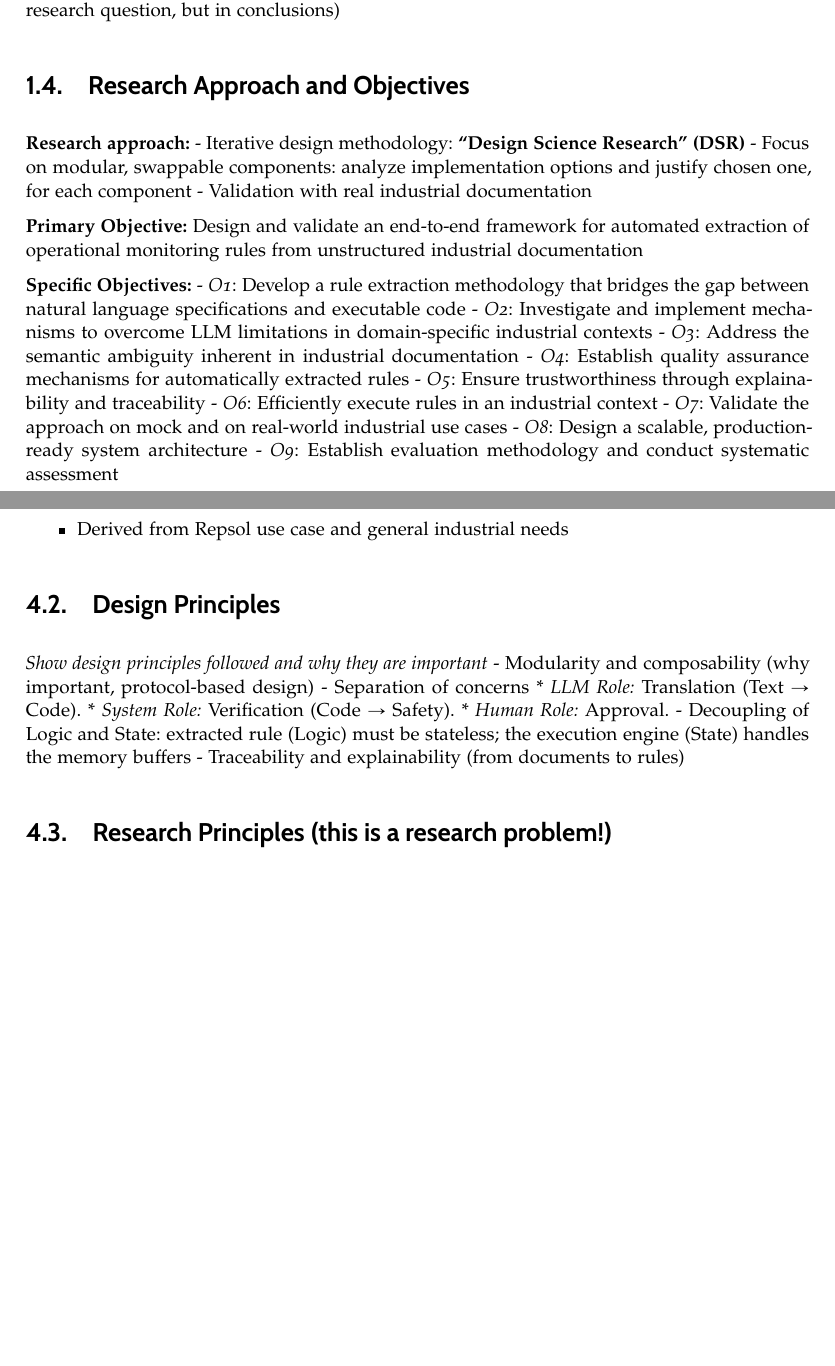
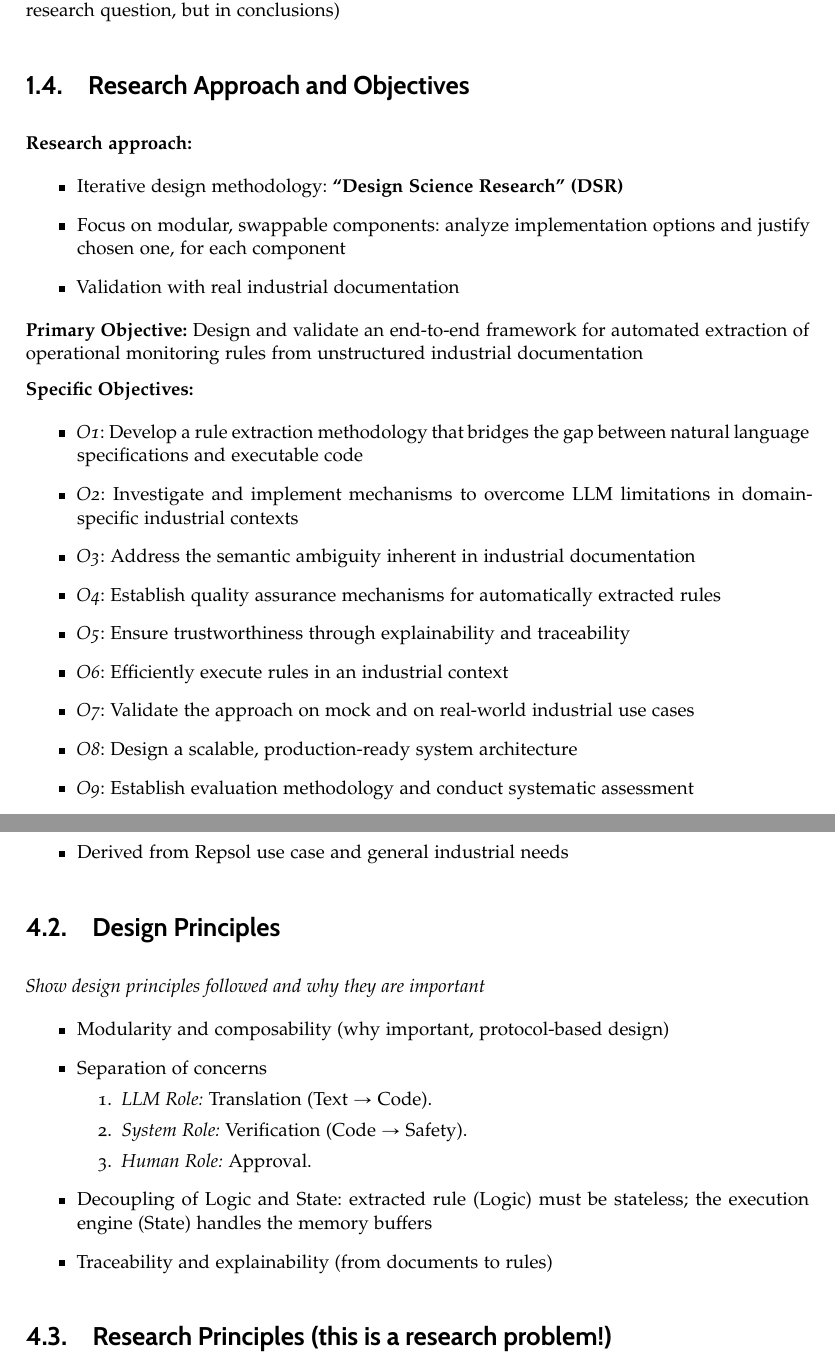
Before and after one commit to mianfg/DATCOM-TFM-memoria, a LaTeX thesis (main.tex, which reads chapters/01-introduction.tex, chapters/04-methodology.tex): two parts of pages 10 and 15 of 38, joined at a grey line, cut so that both start at the same text, the shorter picture padded with empty space. Compiled offline with pdfLaTeX.

Commit message:
Updates from Overleaf

```diff
--- a/chapters/01-introduction.tex
+++ b/chapters/01-introduction.tex
@@ -168,24 +168,40 @@ industrial use cases? (not as research question, but in conclusions)
 
 \section{Research Approach and Objectives}\label{research-approach-and-objectives}
 
-\textbf{Research approach:} - Iterative design methodology:
-\textbf{``Design Science Research'' (DSR)} - Focus on modular, swappable
+\textbf{Research approach:}
+
+\begin{itemize}
+    \item Iterative design methodology:
+\textbf{``Design Science Research'' (DSR)}
+    \item Focus on modular, swappable
 components: analyze implementation options and justify chosen one, for
-each component - Validation with real industrial documentation
+each component
+    \item Validation with real industrial documentation
+\end{itemize}
 
 \textbf{Primary Objective:} Design and validate an end-to-end framework
 for automated extraction of operational monitoring rules from
 unstructured industrial documentation
 
-\textbf{Specific Objectives:} - \emph{O1}: Develop a rule extraction
+\textbf{Specific Objectives:}
+
+\begin{itemize}
+    \item \emph{O1}: Develop a rule extraction
 methodology that bridges the gap between natural language specifications
-and executable code - \emph{O2}: Investigate and implement mechanisms to
-overcome LLM limitations in domain-specific industrial contexts -
-\emph{O3}: Address the semantic ambiguity inherent in industrial
-documentation - \emph{O4}: Establish quality assurance mechanisms for
-automatically extracted rules - \emph{O5}: Ensure trustworthiness
-through explainability and traceability - \emph{O6}: Efficiently execute
-rules in an industrial context - \emph{O7}: Validate the approach on
-mock and on real-world industrial use cases - \emph{O8}: Design a
-scalable, production-ready system architecture - \emph{O9}: Establish
+and executable code
+    \item \emph{O2}: Investigate and implement mechanisms to
+overcome LLM limitations in domain-specific industrial contexts
+    \item \emph{O3}: Address the semantic ambiguity inherent in industrial
+documentation
+    \item \emph{O4}: Establish quality assurance mechanisms for
+automatically extracted rules
+    \item \emph{O5}: Ensure trustworthiness
+through explainability and traceability
+    \item \emph{O6}: Efficiently execute
+rules in an industrial context
+    \item \emph{O7}: Validate the approach on
+mock and on real-world industrial use cases
+    \item \emph{O8}: Design a scalable, production-ready system architecture
+    \item \emph{O9}: Establish
 evaluation methodology and conduct systematic assessment
+\end{itemize}
--- a/chapters/04-methodology.tex
+++ b/chapters/04-methodology.tex
@@ -23,14 +23,23 @@ main solution of this work. Dual engineering+research-based approach}
 
 \section{Design Principles}\label{design-principles}
 
-\emph{Show design principles followed and why they are important} -
-Modularity and composability (why important, protocol-based design) -
-Separation of concerns * \emph{LLM Role:} Translation (Text \(\to\)
-Code). * \emph{System Role:} Verification (Code \(\to\) Safety). *
-\emph{Human Role:} Approval. - Decoupling of Logic and State: extracted
+\emph{Show design principles followed and why they are important}
+
+\begin{itemize}
+    \item Modularity and composability (why important, protocol-based design)
+    \item Separation of concerns
+    \begin{enumerate}
+        \item \emph{LLM Role:} Translation (Text \(\to\)
+Code).
+        \item \emph{System Role:} Verification (Code \(\to\) Safety).
+        \item \emph{Human Role:} Approval.
+    \end{enumerate}
+    \item Decoupling of Logic and State: extracted
 rule (Logic) must be stateless; the execution engine (State) handles the
-memory buffers - Traceability and explainability (from documents to
+memory buffers
+    \item Traceability and explainability (from documents to
 rules)
+\end{itemize}
 
 \section{Research Principles (this is a research problem!)}\label{research-principles-this-is-a-research-problem}
 
```
